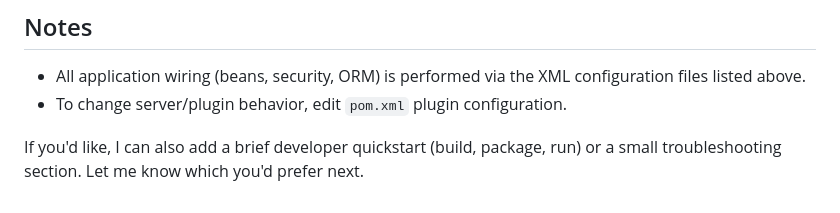
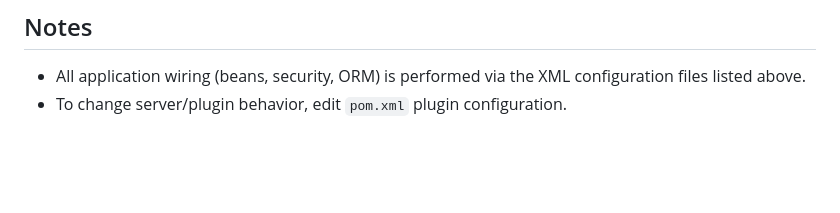
Before and after one commit to devashish234073/migration-projects, a Markdown page: spring-mvc/spring-mvc-xml/README.md, the part around the change. GitHub-like rendering; blank space fills up the shorter version.

```diff
--- a/spring-mvc/spring-mvc-xml/README.md
+++ b/spring-mvc/spring-mvc-xml/README.md
@@ -61,5 +61,3 @@ Key dependencies (see `pom.xml`):
 
 - All application wiring (beans, security, ORM) is performed via the XML configuration files listed above.
 - To change server/plugin behavior, edit `pom.xml` plugin configuration.
-
-If you'd like, I can also add a brief developer quickstart (build, package, run) or a small troubleshooting section. Let me know which you'd prefer next.
```
Also changed, not shown: spring-mvc/spring-mvc-annotation/README.md (+3 -3 lines).
